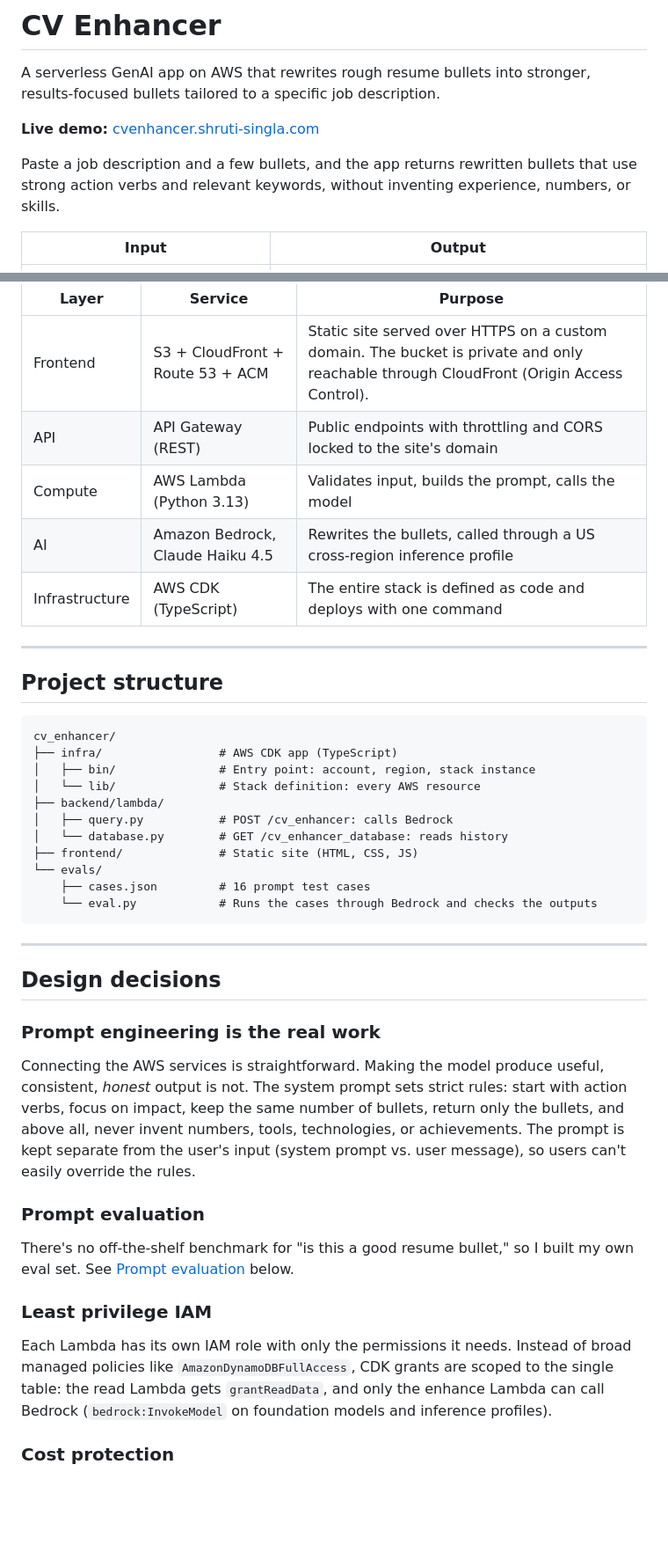
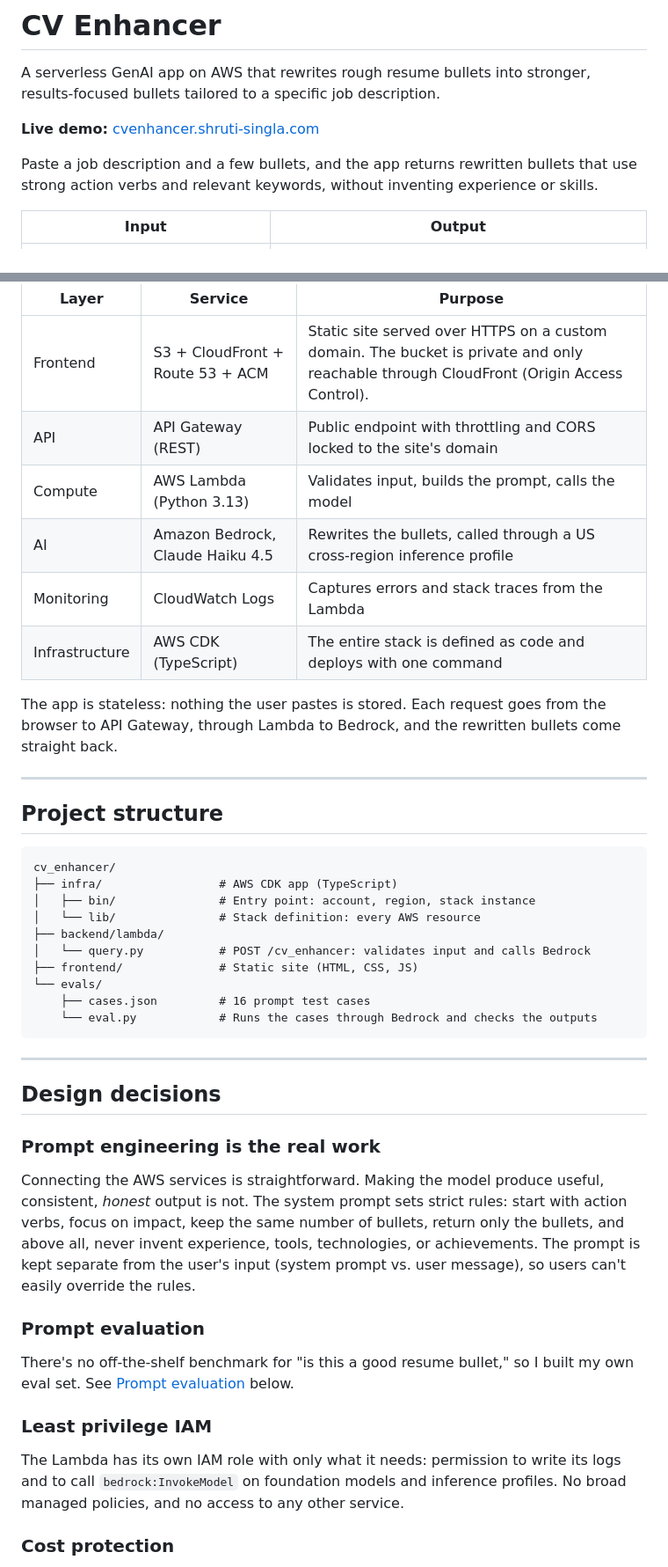
Before and after one commit to shruti0121/cv_enhancer, a Markdown page: README.md, 2 parts joined by grey strips. Shown at 88% size. Rendered like a GitHub page; blank space fills up the shorter version.

```diff
--- a/README.md
+++ b/README.md
@@ -4,7 +4,7 @@ A serverless GenAI app on AWS that rewrites rough resume bullets into stronger,
 
 **Live demo:** [cvenhancer.shruti-singla.com](https://cvenhancer.shruti-singla.com)
 
-Paste a job description and a few bullets, and the app returns rewritten bullets that use strong action verbs and relevant keywords, without inventing experience, numbers, or skills.
+Paste a job description and a few bullets, and the app returns rewritten bullets that use strong action verbs and relevant keywords, without inventing experience or skills.
 
 | Input | Output |
 |---|---|
@@ -22,10 +22,13 @@ The second row matters most: the app improves wording but never claims experienc
 | Layer | Service | Purpose |
 |---|---|---|
 | Frontend | S3 + CloudFront + Route 53 + ACM | Static site served over HTTPS on a custom domain. The bucket is private and only reachable through CloudFront (Origin Access Control). |
-| API | API Gateway (REST) | Public endpoints with throttling and CORS locked to the site's domain |
+| API | API Gateway (REST) | Public endpoint with throttling and CORS locked to the site's domain |
 | Compute | AWS Lambda (Python 3.13) | Validates input, builds the prompt, calls the model |
 | AI | Amazon Bedrock, Claude Haiku 4.5 | Rewrites the bullets, called through a US cross-region inference profile |
+| Monitoring | CloudWatch Logs | Captures errors and stack traces from the Lambda |
 | Infrastructure | AWS CDK (TypeScript) | The entire stack is defined as code and deploys with one command |
+
+The app is stateless: nothing the user pastes is stored. Each request goes from the browser to API Gateway, through Lambda to Bedrock, and the rewritten bullets come straight back.
 
 ---
 
@@ -37,8 +40,7 @@ cv_enhancer/
 │   ├── bin/               # Entry point: account, region, stack instance
 │   └── lib/               # Stack definition: every AWS resource
 ├── backend/lambda/
-│   ├── query.py           # POST /cv_enhancer: calls Bedrock
-│   └── database.py        # GET /cv_enhancer_database: reads history
+│   └── query.py           # POST /cv_enhancer: validates input and calls Bedrock
 ├── frontend/              # Static site (HTML, CSS, JS)
 └── evals/
     ├── cases.json         # 16 prompt test cases
@@ -51,15 +53,17 @@ cv_enhancer/
 
 ### Prompt engineering is the real work
 
-Connecting the AWS services is straightforward. Making the model produce useful, consistent, *honest* output is not. The system prompt sets strict rules: start with action verbs, focus on impact, keep the same number of bullets, return only the bullets, and above all, never invent numbers, tools, technologies, or achievements. The prompt is kept separate from the user's input (system prompt vs. user message), so users can't easily override the rules.
+Connecting the AWS services is straightforward. Making the model produce useful, consistent, *honest* output is not. The system prompt sets strict rules: start with action verbs, focus on impact, keep the same number of bullets, return only the bullets, and above all, never invent experience, tools, technologies, or achievements. The prompt is kept separate from the user's input (system prompt vs. user message), so users can't easily override the rules.
 
 ### Prompt evaluation
 
 There's no off-the-shelf benchmark for "is this a good resume bullet," so I built my own eval set. See [Prompt evaluation](#prompt-evaluation) below.
 
+
+
 ### Least privilege IAM
 
-Each Lambda has its own IAM role with only the permissions it needs. Instead of broad managed policies like `AmazonDynamoDBFullAccess`, CDK grants are scoped to the single table: the read Lambda gets `grantReadData`, and only the enhance Lambda can call Bedrock (`bedrock:InvokeModel` on foundation models and inference profiles).
+The Lambda has its own IAM role with only what it needs: permission to write its logs and to call `bedrock:InvokeModel` on foundation models and inference profiles. No broad managed policies, and no access to any other service.
 
 ### Cost protection
 
```
Also changed, not shown: other parts of README.md (+7 -11 lines).
